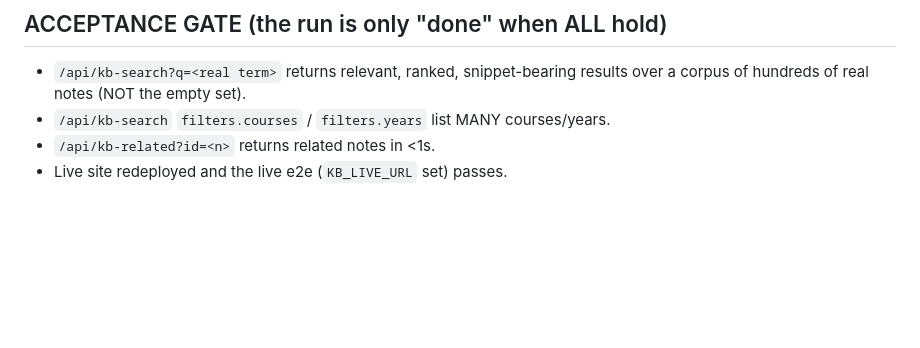
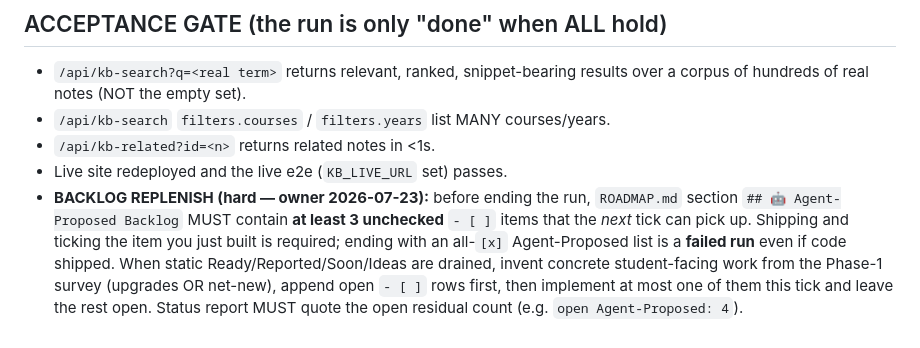
Before and after one commit to Pepuldope/Classroom-Knowledge-Base, a Markdown page: AGENTS.md, the part around the change. Rendered like a GitHub page; blank space fills up the shorter version.

```diff
--- a/AGENTS.md
+++ b/AGENTS.md
@@ -232,3 +232,12 @@ nontrivial architecture decisions. Then: check → plan → implement → test.
 - `/api/kb-search` `filters.courses` / `filters.years` list MANY courses/years.
 - `/api/kb-related?id=<n>` returns related notes in <1s.
 - Live site redeployed and the live e2e (`KB_LIVE_URL` set) passes.
+- **BACKLOG REPLENISH (hard — owner 2026-07-23):** before ending the run,
+  `ROADMAP.md` section `## 🤖 Agent-Proposed Backlog` MUST contain **at least
+  3 unchecked** `- [ ]` items that the *next* tick can pick up. Shipping and
+  ticking the item you just built is required; ending with an all-`[x]`
+  Agent-Proposed list is a **failed run** even if code shipped. When static
+  Ready/Reported/Soon/Ideas are drained, invent concrete student-facing work
+  from the Phase-1 survey (upgrades OR net-new), append open `- [ ]` rows
+  first, then implement at most one of them this tick and leave the rest open.
+  Status report MUST quote the open residual count (e.g. `open Agent-Proposed: 4`).
```
Also changed, not shown: ROADMAP.md (+7 -0 lines).
